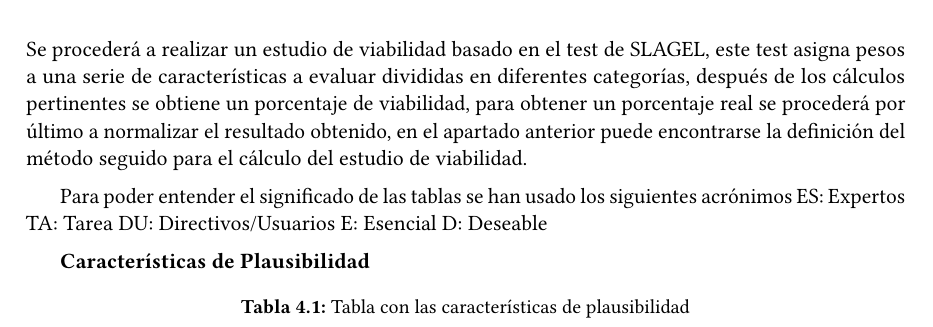
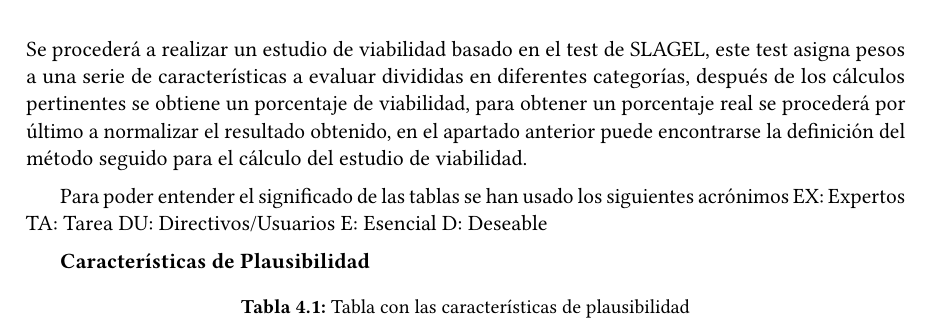
Before and after one commit to grego1201/MFT-DOC, a LaTeX thesis (doc/Memoria/uclmTFGesi.tex, which reads doc/Memoria/evaluaciondir/caracteristicas.tex): part of page 39 of 56, cut so that both start at the same text. The pictures show the PDF file doc/Memoria/uclmTFGesi.pdf that the author committed with the source.

Commit message:
Fix TYPO

```diff
--- a/doc/Memoria/evaluaciondir/caracteristicas.tex
+++ b/doc/Memoria/evaluaciondir/caracteristicas.tex
@@ -15,7 +15,7 @@ Se procederá a realizar un estudio de viabilidad basado en el test de SLAGEL, e
  viabilidad.
 
 Para poder entender el significado de las tablas se han usado los siguientes acrónimos
- ES: Expertos TA: Tarea DU: Directivos/Usuarios E: Esencial D: Deseable
+ EX: Expertos TA: Tarea DU: Directivos/Usuarios E: Esencial D: Deseable
 
 \textbf{Características de Plausibilidad}
 
```
Also changed, not shown: doc/Memoria/uclmTFGesi.pdf.
